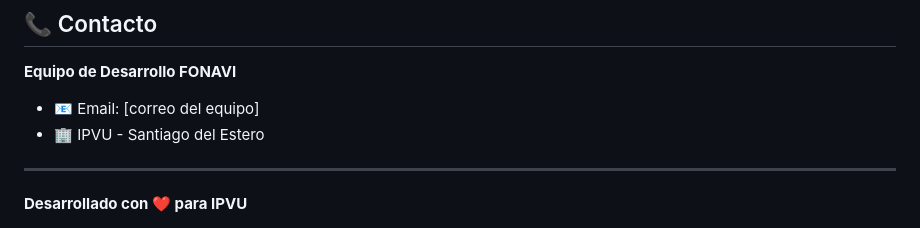
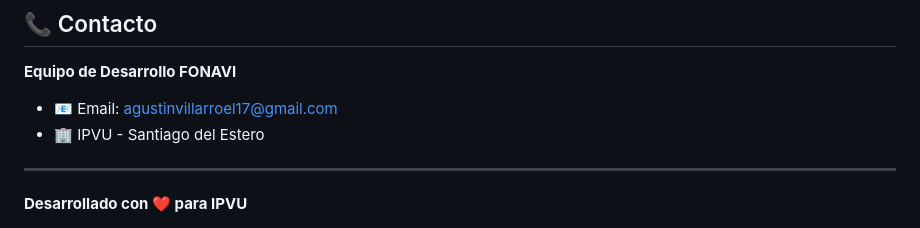
Before and after one commit to FernandoAVillarroel/fonavi_project, a Markdown page: README.md, the part around the change. Drawn GitHub-style.

```diff
--- a/README.md
+++ b/README.md
@@ -312,7 +312,7 @@ Este proyecto es de uso interno del **Instituto Provincial de Vivienda y Urbanis
 ## 📞 Contacto
 
 **Equipo de Desarrollo FONAVI**
-- 📧 Email: [correo del equipo]
+- 📧 Email: agustinvillarroel17@gmail.com
 - 🏢 IPVU - Santiago del Estero
 
 ---
```
